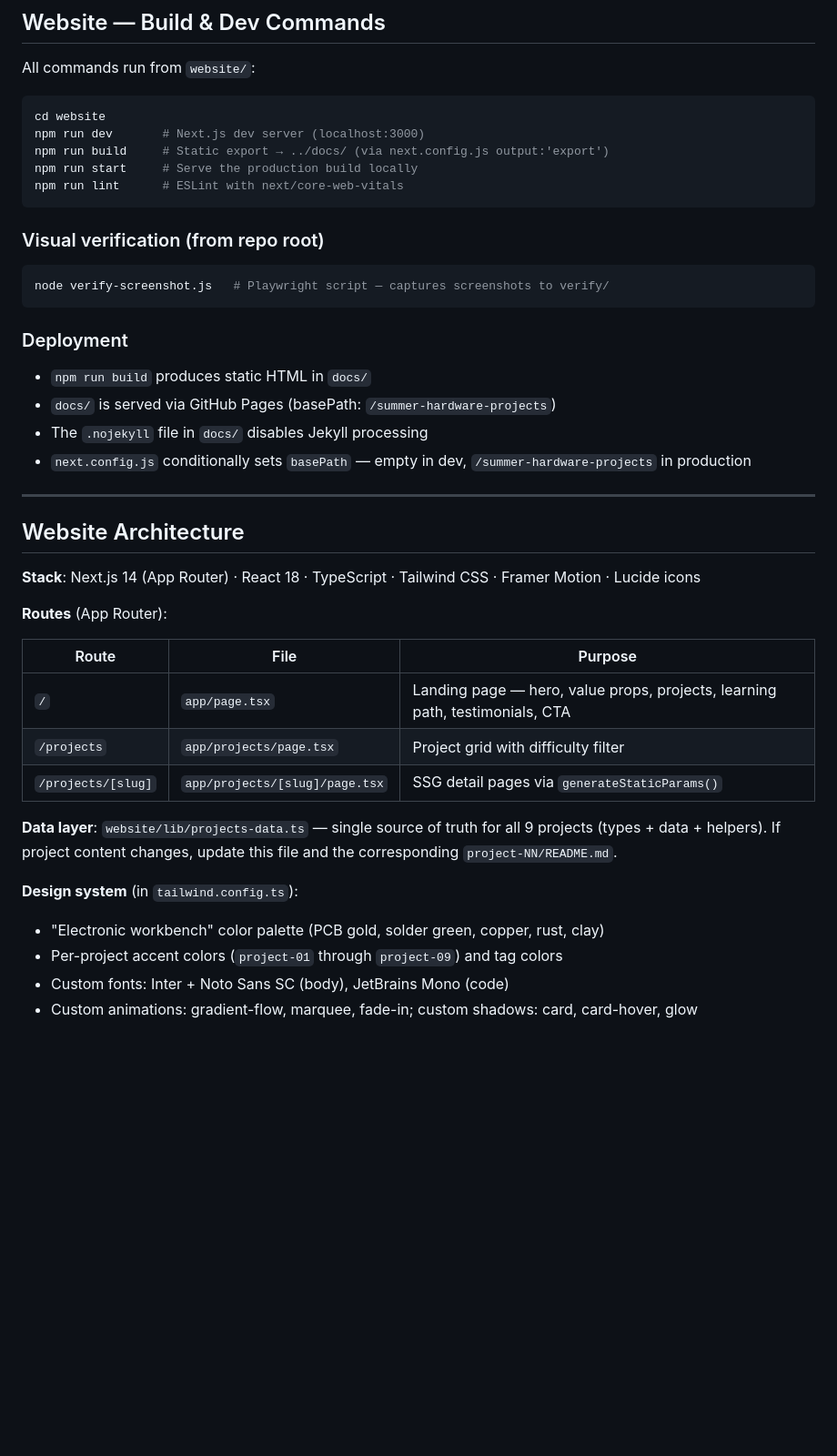
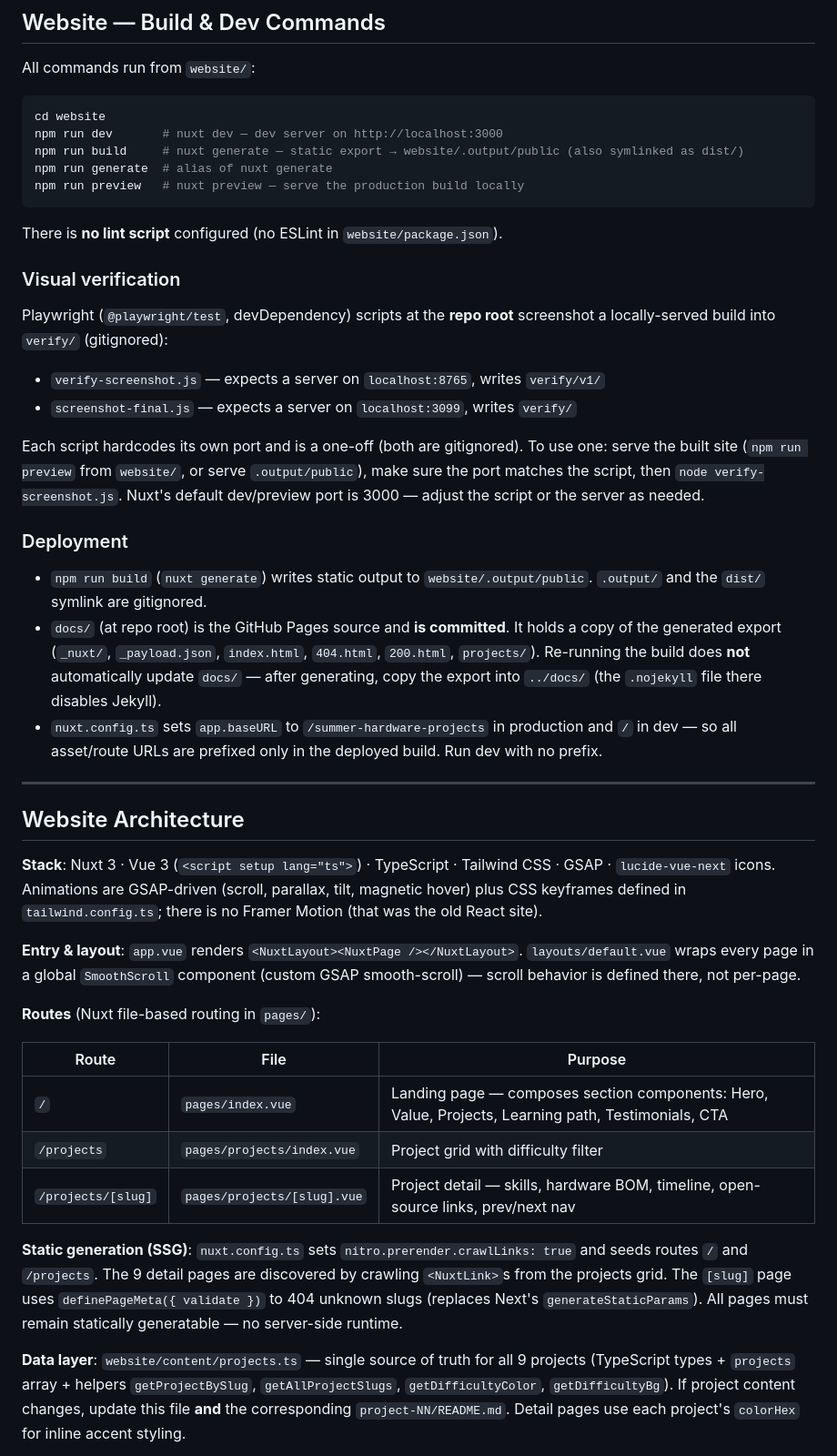
Before and after one commit to jojojjjjj/summer-hardware-projects, a Markdown page: CLAUDE.md, the part around one of its changes. Shown at 91% size. Drawn GitHub-style; blank space fills up the shorter version.

````diff
--- a/CLAUDE.md
+++ b/CLAUDE.md
@@ -32,44 +34,46 @@ All commands run from `website/`:
 
 ```bash
 cd website
-npm run dev       # Next.js dev server (localhost:3000)
-npm run build     # Static export → ../docs/ (via next.config.js output:'export')
-npm run start     # Serve the production build locally
-npm run lint      # ESLint with next/core-web-vitals
+npm run dev       # nuxt dev — dev server on http://localhost:3000
+npm run build     # nuxt generate — static export → website/.output/public (also symlinked as dist/)
+npm run generate  # alias of nuxt generate
+npm run preview   # nuxt preview — serve the production build locally
 ```
 
-### Visual verification (from repo root)
+There is **no lint script** configured (no ESLint in `website/package.json`).
 
-```bash
-node verify-screenshot.js   # Playwright script — captures screenshots to verify/
-```
+### Visual verification
+
+Playwright (`@playwright/test`, devDependency) scripts at the **repo root** screenshot a locally-served build into `verify/` (gitignored):
+
+- `verify-screenshot.js` — expects a server on `localhost:8765`, writes `verify/v1/`
+- `screenshot-final.js` — expects a server on `localhost:3099`, writes `verify/`
+
+Each script hardcodes its own port and is a one-off (both are gitignored). To use one: serve the built site (`npm run preview` from `website/`, or serve `.output/public`), make sure the port matches the script, then `node verify-screenshot.js`. Nuxt's default dev/preview port is 3000 — adjust the script or the server as needed.
 
 ### Deployment
 
-- `npm run build` produces static HTML in `docs/`
-- `docs/` is served via GitHub Pages (basePath: `/summer-hardware-projects`)
-- The `.nojekyll` file in `docs/` disables Jekyll processing
-- `next.config.js` conditionally sets `basePath` — empty in dev, `/summer-hardware-projects` in production
+- `npm run build` (`nuxt generate`) writes static output to `website/.output/public`. `.output/` and the `dist/` symlink are gitignored.
+- `docs/` (at repo root) is the GitHub Pages source and **is committed**. It holds a copy of the generated export (`_nuxt/`, `_payload.json`, `index.html`, `404.html`, `200.html`, `projects/`). Re-running the build does **not** automatically update `docs/` — after generating, copy the export into `../docs/` (the `.nojekyll` file there disables Jekyll).
+- `nuxt.config.ts` sets `app.baseURL` to `/summer-hardware-projects` in production and `/` in dev — so all asset/route URLs are prefixed only in the deployed build. Run dev with no prefix.
 
 ---
 
 ## Website Architecture
 
-**Stack**: Next.js 14 (App Router) · React 18 · TypeScript · Tailwind CSS · Framer Motion · Lucide icons
+**Stack**: Nuxt 3 · Vue 3 (`<script setup lang="ts">`) · TypeScript · Tailwind CSS · GSAP · `lucide-vue-next` icons. Animations are GSAP-driven (scroll, parallax, tilt, magnetic hover) plus CSS keyframes defined in `tailwind.config.ts`; there is no Framer Motion (that was the old React site).
 
-**Routes** (App Router):
+**Entry & layout**: `app.vue` renders `<NuxtLayout><NuxtPage /></NuxtLayout>`. `layouts/default.vue` wraps every page in a global `SmoothScroll` component (custom GSAP smooth-scroll) — scroll behavior is defined there, not per-page.
+
+**Routes** (Nuxt file-based routing in `pages/`):
 
 | Route | File | Purpose |
 |---|---|---|
-| `/` | `app/page.tsx` | Landing page — hero, value props, projects, learning path, testimonials, CTA |
-| `/projects` | `app/projects/page.tsx` | Project grid with difficulty filter |
-| `/projects/[slug]` | `app/projects/[slug]/page.tsx` | SSG detail pages via `generateStaticParams()` |
+| `/` | `pages/index.vue` | Landing page — composes section components: Hero, Value, Projects, Learning path, Testimonials, CTA |
+| `/projects` | `pages/projects/index.vue` | Project grid with difficulty filter |
+| `/projects/[slug]` | `pages/projects/[slug].vue` | Project detail — skills, hardware BOM, timeline, open-source links, prev/next nav |
 
-**Data layer**: `website/lib/projects-data.ts` — single source of truth for all 9 projects (types + data + helpers). If project content changes, update this file and the corresponding `project-NN/README.md`.
+**Static generation (SSG)**: `nuxt.config.ts` sets `nitro.prerender.crawlLinks: true` and seeds routes `/` and `/projects`. The 9 detail pages are discovered by crawling `<NuxtLink>`s from the projects grid. The `[slug]` page uses `definePageMeta({ validate })` to 404 unknown slugs (replaces Next's `generateStaticParams`). All pages must remain statically generatable — no server-side runtime.
 
-**Design system** (in `tailwind.config.ts`):
-- "Electronic workbench" color palette (PCB gold, solder green, copper, rust, clay)
-- Per-project accent colors (`project-01` through `project-09`) and tag colors
-- Custom fonts: Inter + Noto Sans SC (body), JetBrains Mono (code)
-- Custom animations: gradient-flow, marquee, fade-in; custom shadows: card, card-hover, glow
+**Data layer**: `website/content/projects.ts` — single source of truth for all 9 projects (TypeScript types + `projects` array + helpers `getProjectBySlug`, `getAllProjectSlugs`, `getDifficultyColor`, `getDifficultyBg`). If project content changes, update this file **and** the corresponding `project-NN/README.md`. Detail pages use each project's `colorHex` for inline accent styling.
 
````
Also changed, not shown: other parts of CLAUDE.md (+32 -21 lines).
